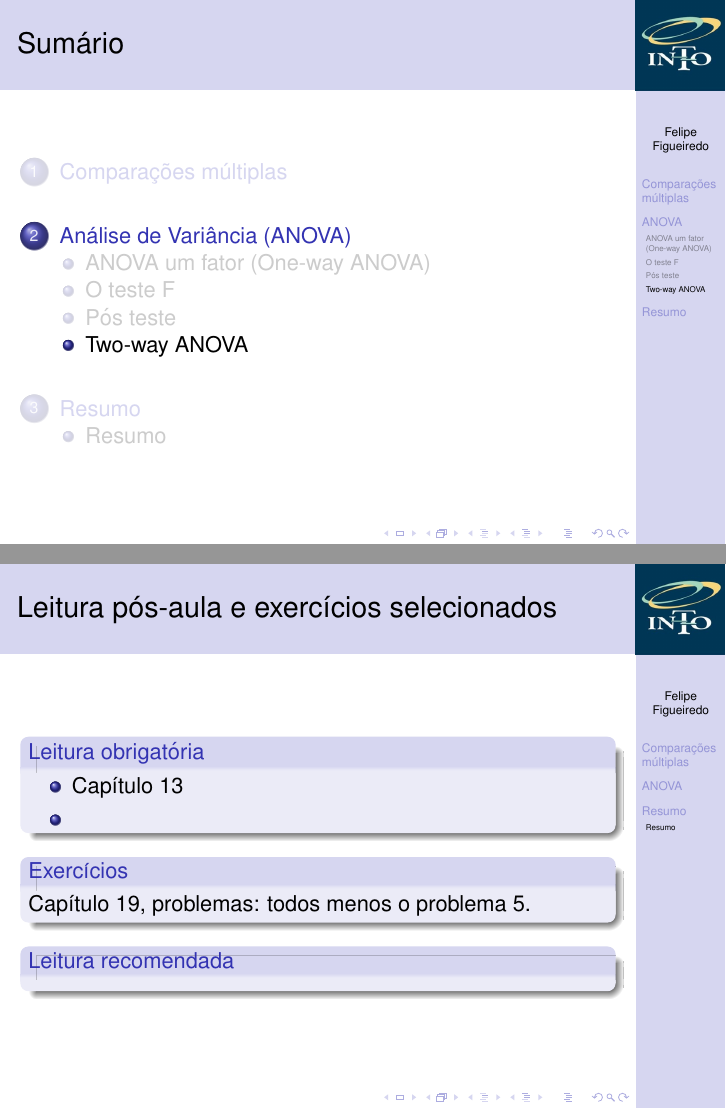
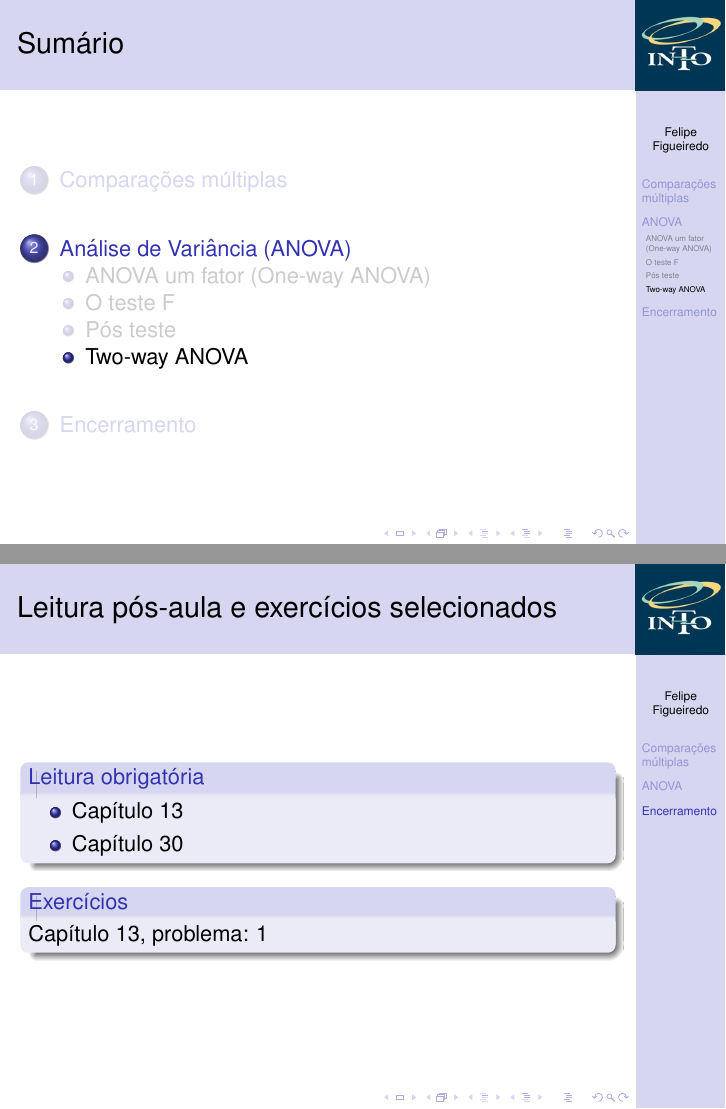
Before and after one commit to philsf/Bioestatistica, LaTeX slides (Aulas/BE-Topicos-Avancados.tex): pages 39 and 42 of 42 before the commit and pages 39 and 40 of 40 after it, joined at a grey line. Compiled offline with pdfLaTeX.

Commit message:
Pós-aula

```diff
--- a/Aulas/BE-Topicos-Avancados.tex
+++ b/Aulas/BE-Topicos-Avancados.tex
@@ -682,5 +682,5 @@
 
 \subsection{Two-way ANOVA}
 
-\section{Resumo}
+\section{Encerramento}
 
@@ -696,3 +696,4 @@
   \begin{block}{Leitura obrigatória}
     \begin{itemize}
     \item Capítulo 13
+    \item Capítulo 30
@@ -700,10 +700,10 @@
     \end{itemize}
   \end{block}
   \begin{block}{Exercícios}
-    Capítulo 19, problemas: todos menos o problema 5.
+    Capítulo 13, problema: 1
   \end{block}
-  \begin{block}{Leitura recomendada}
-  \end{block}
+  % \begin{block}{Leitura recomendada}
+  % \end{block}
 \end{frame}
 
 \end{document}
```
Also changed, not shown: Aulas/BE-Topicos-Avancados.tex (13 more changed lines).
